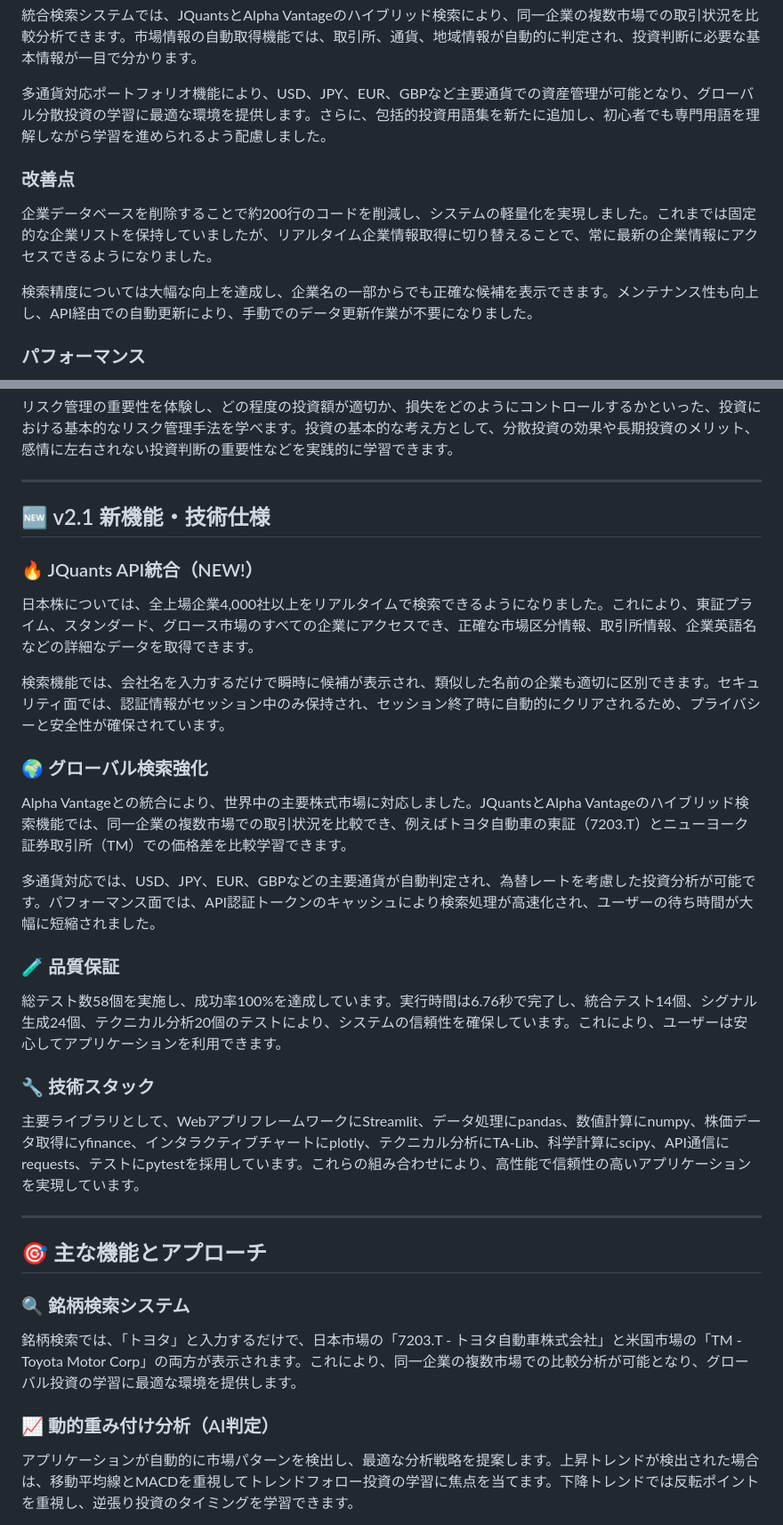
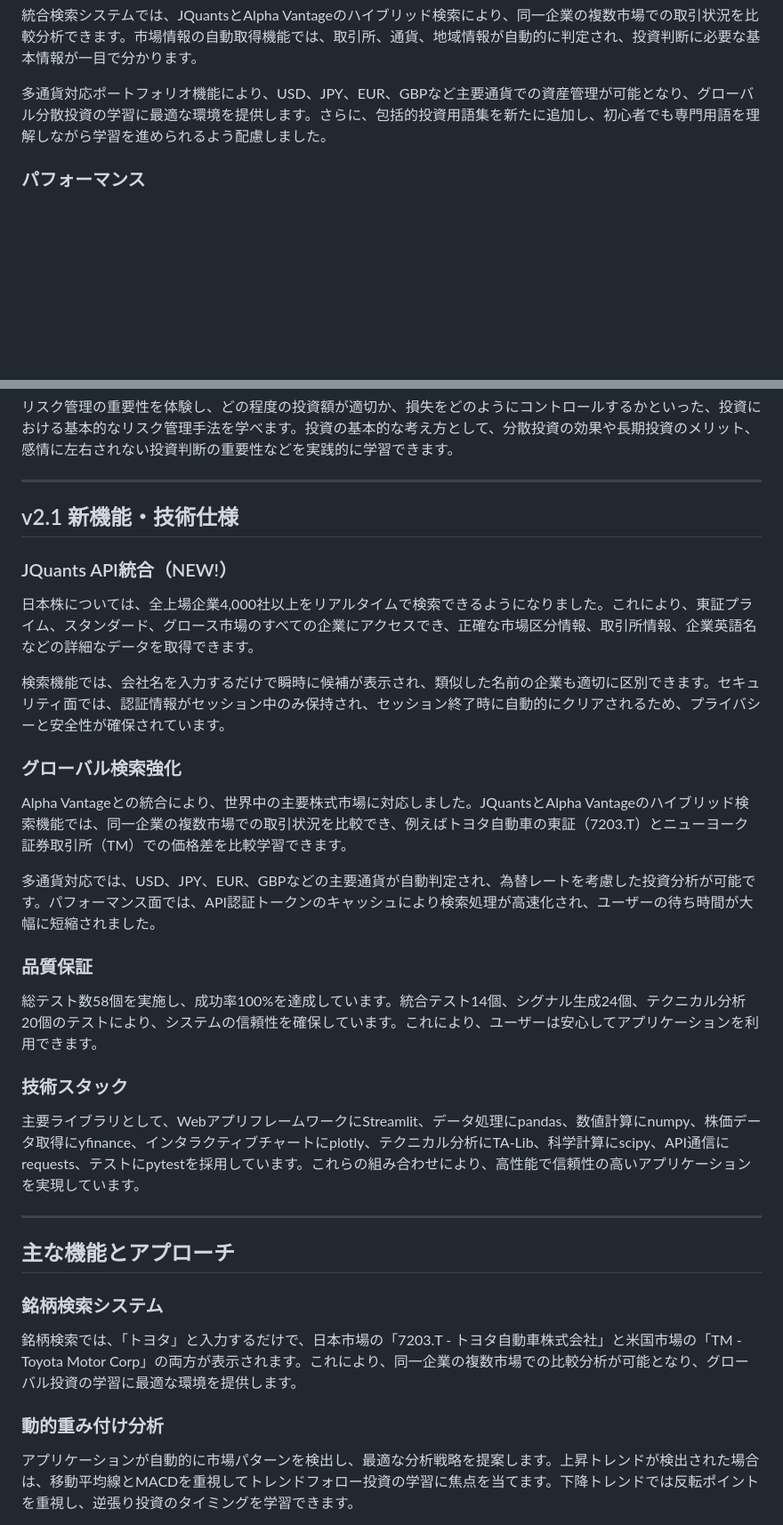
Before and after one commit to wabisukecx/TradeSim, a Markdown page: README.md, 2 parts joined by grey strips. Shown at 89% size. GitHub-like rendering; blank space fills up the shorter version.

```diff
--- a/README.md
+++ b/README.md
@@ -18,12 +18,6 @@
 統合検索システムでは、JQuantsとAlpha Vantageのハイブリッド検索により、同一企業の複数市場での取引状況を比較分析できます。市場情報の自動取得機能では、取引所、通貨、地域情報が自動的に判定され、投資判断に必要な基本情報が一目で分かります。
 
 多通貨対応ポートフォリオ機能により、USD、JPY、EUR、GBPなど主要通貨での資産管理が可能となり、グローバル分散投資の学習に最適な環境を提供します。さらに、包括的投資用語集を新たに追加し、初心者でも専門用語を理解しながら学習を進められるよう配慮しました。
-
-### 改善点
-
-企業データベースを削除することで約200行のコードを削減し、システムの軽量化を実現しました。これまでは固定的な企業リストを保持していましたが、リアルタイム企業情報取得に切り替えることで、常に最新の企業情報にアクセスできるようになりました。
-
-検索精度については大幅な向上を達成し、企業名の一部からでも正確な候補を表示できます。メンテナンス性も向上し、API経由での自動更新により、手動でのデータ更新作業が不要になりました。
 
 ### パフォーマンス
 
@@ -45,37 +39,37 @@ API認証トークンのキャッシュ機能により、同一セッション
 
 ---
 
-## 🆕 v2.1 新機能・技術仕様
+## v2.1 新機能・技術仕様
 
-### 🔥 JQuants API統合（NEW!）
+### JQuants API統合（NEW!）
 
 日本株については、全上場企業4,000社以上をリアルタイムで検索できるようになりました。これにより、東証プライム、スタンダード、グロース市場のすべての企業にアクセスでき、正確な市場区分情報、取引所情報、企業英語名などの詳細なデータを取得できます。
 
 検索機能では、会社名を入力するだけで瞬時に候補が表示され、類似した名前の企業も適切に区別できます。セキュリティ面では、認証情報がセッション中のみ保持され、セッション終了時に自動的にクリアされるため、プライバシーと安全性が確保されています。
 
-### 🌍 グローバル検索強化
+### グローバル検索強化
 
 Alpha Vantageとの統合により、世界中の主要株式市場に対応しました。JQuantsとAlpha Vantageのハイブリッド検索機能では、同一企業の複数市場での取引状況を比較でき、例えばトヨタ自動車の東証（7203.T）とニューヨーク証券取引所（TM）での価格差を比較学習できます。
 
 多通貨対応では、USD、JPY、EUR、GBPなどの主要通貨が自動判定され、為替レートを考慮した投資分析が可能です。パフォーマンス面では、API認証トークンのキャッシュにより検索処理が高速化され、ユーザーの待ち時間が大幅に短縮されました。
 
-### 🧪 品質保証
+### 品質保証
 
-総テスト数58個を実施し、成功率100%を達成しています。実行時間は6.76秒で完了し、統合テスト14個、シグナル生成24個、テクニカル分析20個のテストにより、システムの信頼性を確保しています。これにより、ユーザーは安心してアプリケーションを利用できます。
+総テスト数58個を実施し、成功率100%を達成しています。統合テスト14個、シグナル生成24個、テクニカル分析20個のテストにより、システムの信頼性を確保しています。これにより、ユーザーは安心してアプリケーションを利用できます。
 
-### 🔧 技術スタック
+### 技術スタック
 
 主要ライブラリとして、WebアプリフレームワークにStreamlit、データ処理にpandas、数値計算にnumpy、株価データ取得にyfinance、インタラクティブチャートにplotly、テクニカル分析にTA-Lib、科学計算にscipy、API通信にrequests、テストにpytestを採用しています。これらの組み合わせにより、高性能で信頼性の高いアプリケーションを実現しています。
 
 ---
 
-## 🎯 主な機能とアプローチ
+## 主な機能とアプローチ
 
-### 🔍 銘柄検索システム
+### 銘柄検索システム
 
 銘柄検索では、「トヨタ」と入力するだけで、日本市場の「7203.T - トヨタ自動車株式会社」と米国市場の「TM - Toyota Motor Corp」の両方が表示されます。これにより、同一企業の複数市場での比較分析が可能となり、グローバル投資の学習に最適な環境を提供します。
 
-### 📈 動的重み付け分析（AI判定）
+### 動的重み付け分析
 
 アプリケーションが自動的に市場パターンを検出し、最適な分析戦略を提案します。上昇トレンドが検出された場合は、移動平均線とMACDを重視してトレンドフォロー投資の学習に焦点を当てます。下降トレンドでは反転ポイントを重視し、逆張り投資のタイミングを学習できます。
 
```
Also changed, not shown: other parts of README.md (+39 -39 lines).
